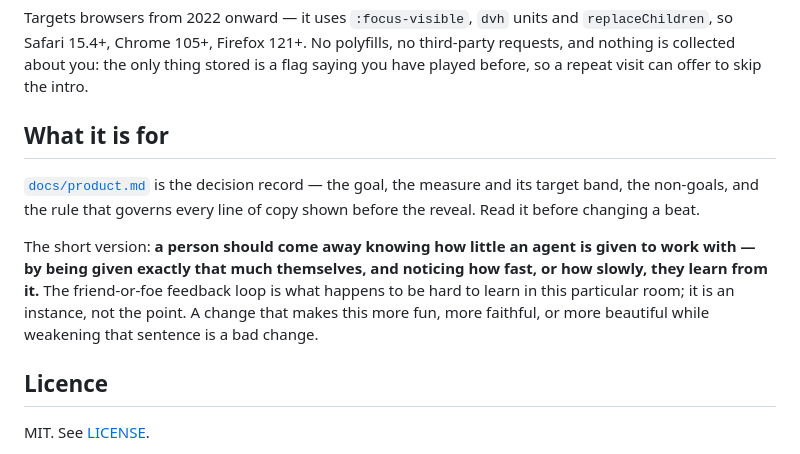
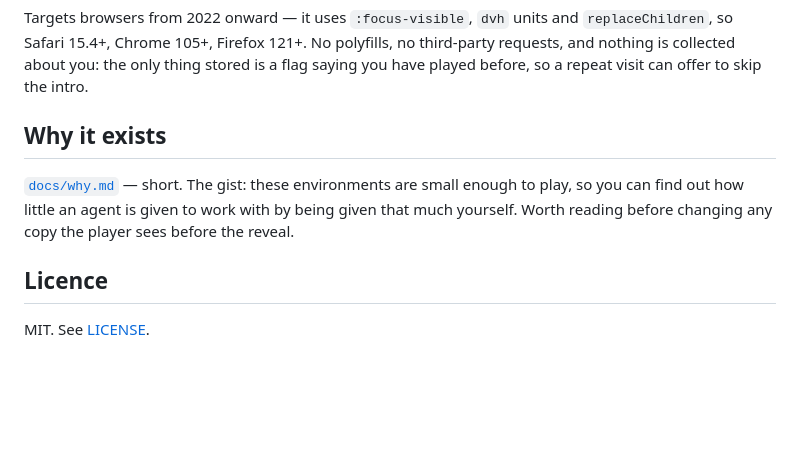
Before and after one commit to arjunbazinga/fof, a Markdown page: README.md, the part around the change. Rendered like a GitHub page; blank space fills up the shorter version.

```diff
--- a/README.md
+++ b/README.md
@@ -73,18 +73,12 @@ third-party requests, and nothing is collected about you: the only thing stored
 is a flag saying you have played before, so a repeat visit can offer to skip
 the intro.
 
-## What it is for
+## Why it exists
 
-[`docs/product.md`](docs/product.md) is the decision record — the goal, the
-measure and its target band, the non-goals, and the rule that governs every
-line of copy shown before the reveal. Read it before changing a beat.
-
-The short version: **a person should come away knowing how little an agent is
-given to work with — by being given exactly that much themselves, and noticing
-how fast, or how slowly, they learn from it.** The friend-or-foe feedback loop
-is what happens to be hard to learn in this particular room; it is an instance,
-not the point. A change that makes this more fun, more faithful, or more
-beautiful while weakening that sentence is a bad change.
+[`docs/why.md`](docs/why.md) — short. The gist: these environments are small
+enough to play, so you can find out how little an agent is given to work with
+by being given that much yourself. Worth reading before changing any copy the
+player sees before the reveal.
 
 ## Licence
 
```
Also changed, not shown: docs/product.md (deleted, +0 -136 lines), docs/why.md (added, +25 -0 lines).
